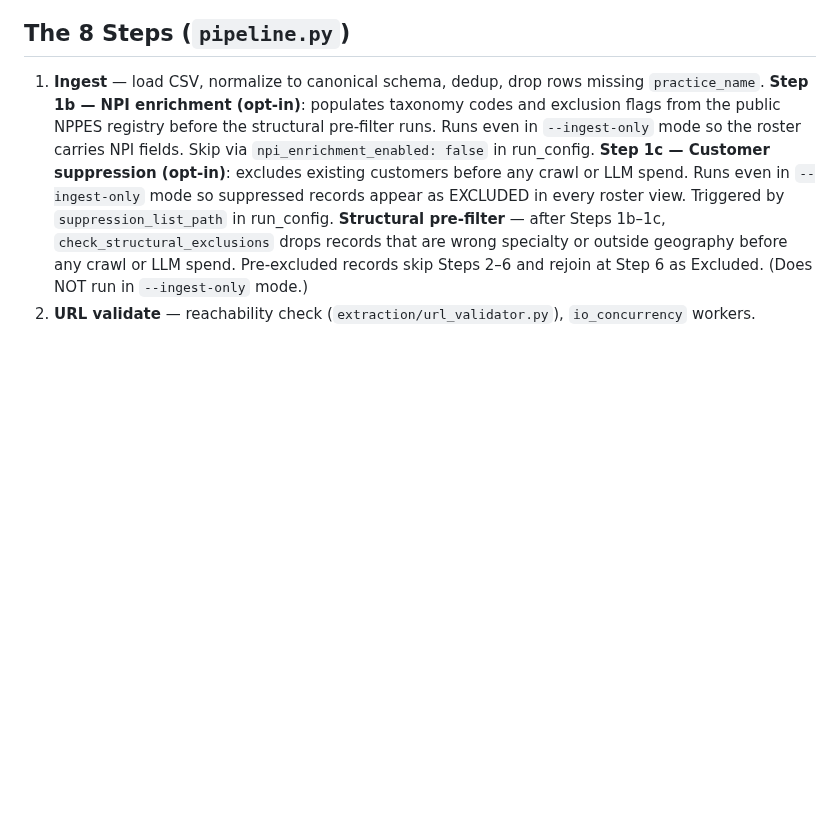
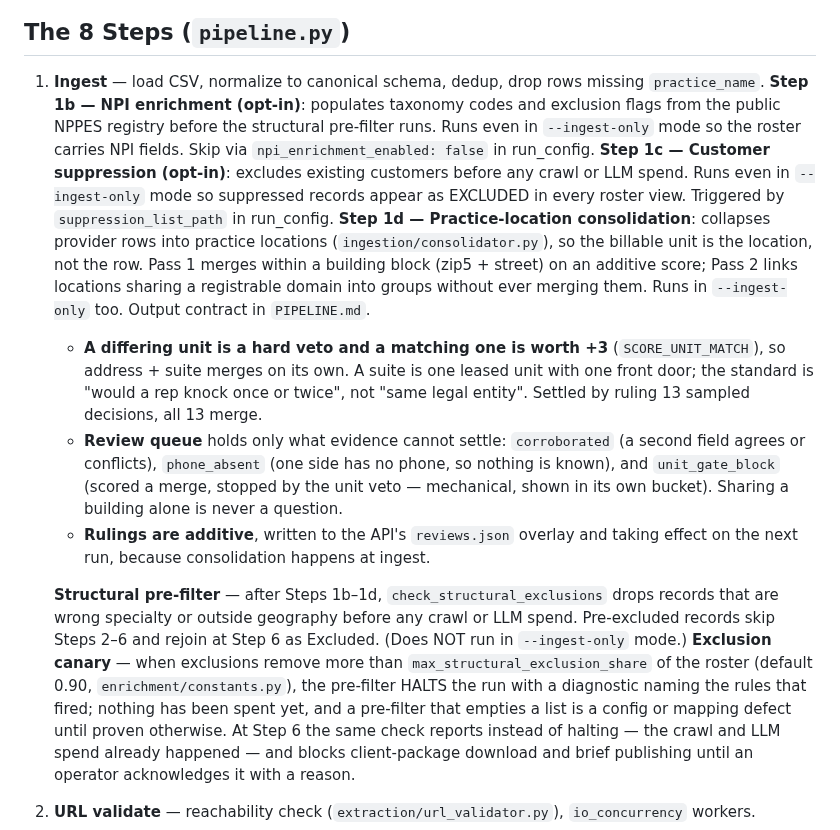
Before and after one commit to Bullseye-Medical-Intelligence/enrichment-pipeline, a Markdown page: CLAUDE.md, the part around the change. Rendered like a GitHub page; blank space fills up the shorter version.

Commit message:
Document Step 1d and the exclusion canary in CLAUDE.md
The step list still stopped at 1c and the structural pre-filter, so a session
reading it would not learn that consolidation runs, that a matching suite is
worth +3, what the review queue now holds, or that a near-empty run halts
before spend and blocks client delivery after it.

Co-Authored-By: Claude <noreply@anthropic.com>
Claude-Session: https://claude.ai/code/session_013zhQ7yoELjbTBfjey6xLLz

```diff
--- a/CLAUDE.md
+++ b/CLAUDE.md
@@ -74,7 +74,13 @@ Every score bound, weight, threshold, and blend factor lives in
 1. **Ingest** — load CSV, normalize to canonical schema, dedup, drop rows missing `practice_name`.
    **Step 1b — NPI enrichment (opt-in)**: populates taxonomy codes and exclusion flags from the public NPPES registry before the structural pre-filter runs. Runs even in `--ingest-only` mode so the roster carries NPI fields. Skip via `npi_enrichment_enabled: false` in run_config.
    **Step 1c — Customer suppression (opt-in)**: excludes existing customers before any crawl or LLM spend. Runs even in `--ingest-only` mode so suppressed records appear as EXCLUDED in every roster view. Triggered by `suppression_list_path` in run_config.
-   **Structural pre-filter** — after Steps 1b–1c, `check_structural_exclusions` drops records that are wrong specialty or outside geography before any crawl or LLM spend. Pre-excluded records skip Steps 2–6 and rejoin at Step 6 as Excluded. (Does NOT run in `--ingest-only` mode.)
+   **Step 1d — Practice-location consolidation**: collapses provider rows into practice locations (`ingestion/consolidator.py`), so the billable unit is the location, not the row. Pass 1 merges within a building block (zip5 + street) on an additive score; Pass 2 links locations sharing a registrable domain into groups without ever merging them. Runs in `--ingest-only` too. Output contract in `PIPELINE.md`.
+   - **A differing unit is a hard veto and a matching one is worth +3** (`SCORE_UNIT_MATCH`), so address + suite merges on its own. A suite is one leased unit with one front door; the standard is "would a rep knock once or twice", not "same legal entity". Settled by ruling 13 sampled decisions, all 13 merge.
+   - **Review queue** holds only what evidence cannot settle: `corroborated` (a second field agrees or conflicts), `phone_absent` (one side has no phone, so nothing is known), and `unit_gate_block` (scored a merge, stopped by the unit veto — mechanical, shown in its own bucket). Sharing a building alone is never a question.
+   - **Rulings are additive**, written to the API's `reviews.json` overlay and taking effect on the next run, because consolidation happens at ingest.
+
+   **Structural pre-filter** — after Steps 1b–1d, `check_structural_exclusions` drops records that are wrong specialty or outside geography before any crawl or LLM spend. Pre-excluded records skip Steps 2–6 and rejoin at Step 6 as Excluded. (Does NOT run in `--ingest-only` mode.)
+   **Exclusion canary** — when exclusions remove more than `max_structural_exclusion_share` of the roster (default 0.90, `enrichment/constants.py`), the pre-filter HALTS the run with a diagnostic naming the rules that fired; nothing has been spent yet, and a pre-filter that empties a list is a config or mapping defect until proven otherwise. At Step 6 the same check reports instead of halting — the crawl and LLM spend already happened — and blocks client-package download and brief publishing until an operator acknowledges it with a reason.
 2. **URL validate** — reachability check (`extraction/url_validator.py`), `io_concurrency` workers.
 3. **Web extract** — crawl homepage + subpages (`extraction/web_extractor.py`), `io_concurrency` workers. Every internal page is a candidate except blog/news/legal/auth/commerce noise (`SKIP_PATH_SEGMENTS`); pages are crawled evidence-first (keyword-ranked) until the `MAX_COMBINED_CHARS` text budget is full or the `MAX_CRAWL_PAGES` (20) / `MAX_CRAWL_SECONDS` (30s) bounds are hit. No low per-site page cap.
    **Auto browser-retry (Step 3b, opt-in)** — with `--auto-browser-retry` (CLI) or `auto_browser_retry: true` (run_config), records that come back blocked/thin from the standard crawler (`source_confidence` limited/failed, or under `MIN_CONTEXT_CHARS` of text) are re-crawled once with headless Chromium before Step 4. `_records_needing_browser_retry` targets only the blocked subset, so most records keep the fast HTTP path; no-op when the whole run is already `--playwright`. This recovers bot-gated sites automatically instead of waiting for an operator to click "Re-crawl with Browser". Exposed in the API as a checkbox on "Enrich All".
```
